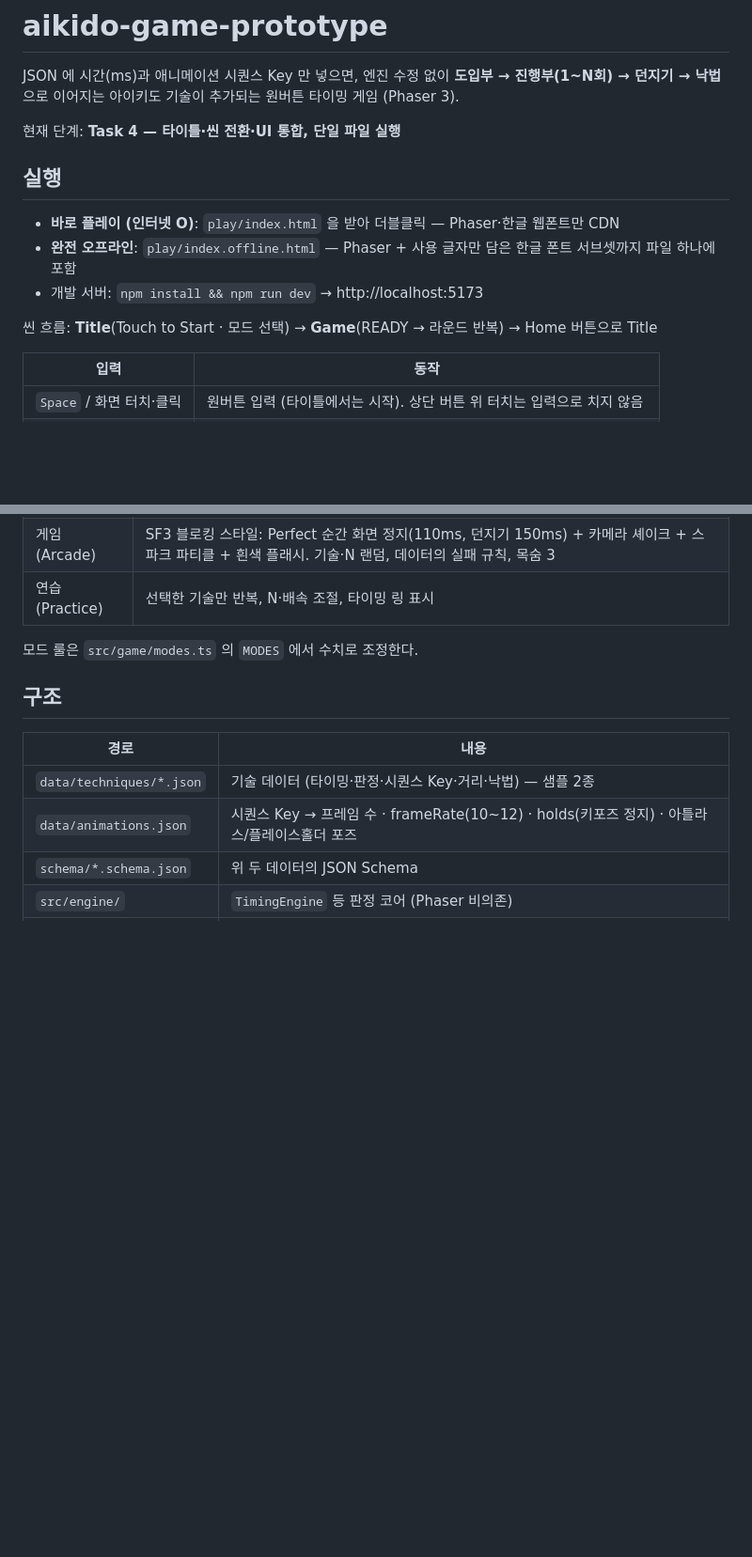
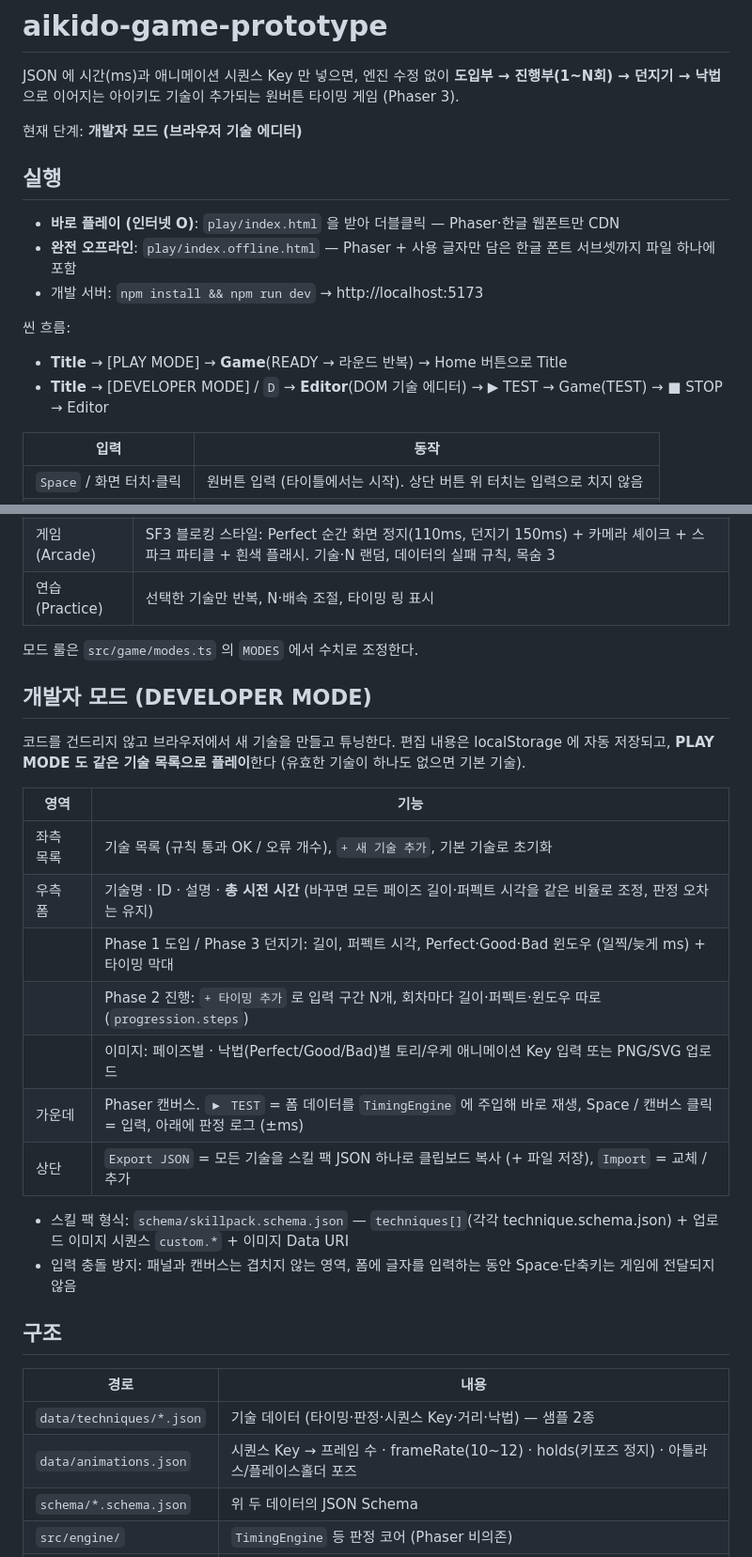
Before and after one commit to grybcello-ctrl/aikido-game-prototype, a Markdown page: README.md, 2 parts joined by grey strips. Shown at 94% size. Rendered like a GitHub page; blank space fills up the shorter version.

Commit message:
docs: developer mode

```diff
--- a/README.md
+++ b/README.md
@@ -2,7 +2,7 @@
 
 JSON 에 시간(ms)과 애니메이션 시퀀스 Key 만 넣으면, 엔진 수정 없이 **도입부 → 진행부(1~N회) → 던지기 → 낙법** 으로 이어지는 아이키도 기술이 추가되는 원버튼 타이밍 게임 (Phaser 3).
 
-현재 단계: **Task 4 — 타이틀·씬 전환·UI 통합, 단일 파일 실행**
+현재 단계: **개발자 모드 (브라우저 기술 에디터)**
 
 ## 실행
 
@@ -10,7 +10,9 @@ JSON 에 시간(ms)과 애니메이션 시퀀스 Key 만 넣으면, 엔진 수
 - **완전 오프라인**: `play/index.offline.html` — Phaser + 사용 글자만 담은 한글 폰트 서브셋까지 파일 하나에 포함
 - 개발 서버: `npm install && npm run dev` → http://localhost:5173
 
-씬 흐름: **Title**(Touch to Start · 모드 선택) → **Game**(READY → 라운드 반복) → Home 버튼으로 Title
+씬 흐름:
+- **Title** → [PLAY MODE] → **Game**(READY → 라운드 반복) → Home 버튼으로 Title
+- **Title** → [DEVELOPER MODE] / `D` → **Editor**(DOM 기술 에디터) → ▶ TEST → Game(TEST) → ■ STOP → Editor
 
 | 입력 | 동작 |
 |---|---|
@@ -31,6 +33,23 @@ JSON 에 시간(ms)과 애니메이션 시퀀스 Key 만 넣으면, 엔진 수
 
 모드 룰은 `src/game/modes.ts` 의 `MODES` 에서 수치로 조정한다.
 
+## 개발자 모드 (DEVELOPER MODE)
+
+코드를 건드리지 않고 브라우저에서 새 기술을 만들고 튜닝한다. 편집 내용은 localStorage 에 자동 저장되고, **PLAY MODE 도 같은 기술 목록으로 플레이**한다 (유효한 기술이 하나도 없으면 기본 기술).
+
+| 영역 | 기능 |
+|---|---|
+| 좌측 목록 | 기술 목록 (규칙 통과 OK / 오류 개수), `+ 새 기술 추가`, 기본 기술로 초기화 |
+| 우측 폼 | 기술명 · ID · 설명 · **총 시전 시간** (바꾸면 모든 페이즈 길이·퍼펙트 시각을 같은 비율로 조정, 판정 오차는 유지) |
+| | Phase 1 도입 / Phase 3 던지기: 길이, 퍼펙트 시각, Perfect·Good·Bad 윈도우 (일찍/늦게 ms) + 타이밍 막대 |
+| | Phase 2 진행: `+ 타이밍 추가` 로 입력 구간 N개, 회차마다 길이·퍼펙트·윈도우 따로 (`progression.steps`) |
+| | 이미지: 페이즈별 · 낙법(Perfect/Good/Bad)별 토리/우케 애니메이션 Key 입력 또는 PNG/SVG 업로드 |
+| 가운데 | Phaser 캔버스. `▶ TEST` = 폼 데이터를 `TimingEngine` 에 주입해 바로 재생, Space / 캔버스 클릭 = 입력, 아래에 판정 로그 (±ms) |
+| 상단 | `Export JSON` = 모든 기술을 스킬 팩 JSON 하나로 클립보드 복사 (+ 파일 저장), `Import` = 교체 / 추가 |
+
+- 스킬 팩 형식: `schema/skillpack.schema.json` — `techniques[]`(각각 technique.schema.json) + 업로드 이미지 시퀀스 `custom.*` + 이미지 Data URI
+- 입력 충돌 방지: 패널과 캔버스는 겹치지 않는 영역, 폼에 글자를 입력하는 동안 Space·단축키는 게임에 전달되지 않음
+
 ## 구조
 
 | 경로 | 내용 |
```
Also changed, not shown: other parts of README.md (+1 -0 lines).
